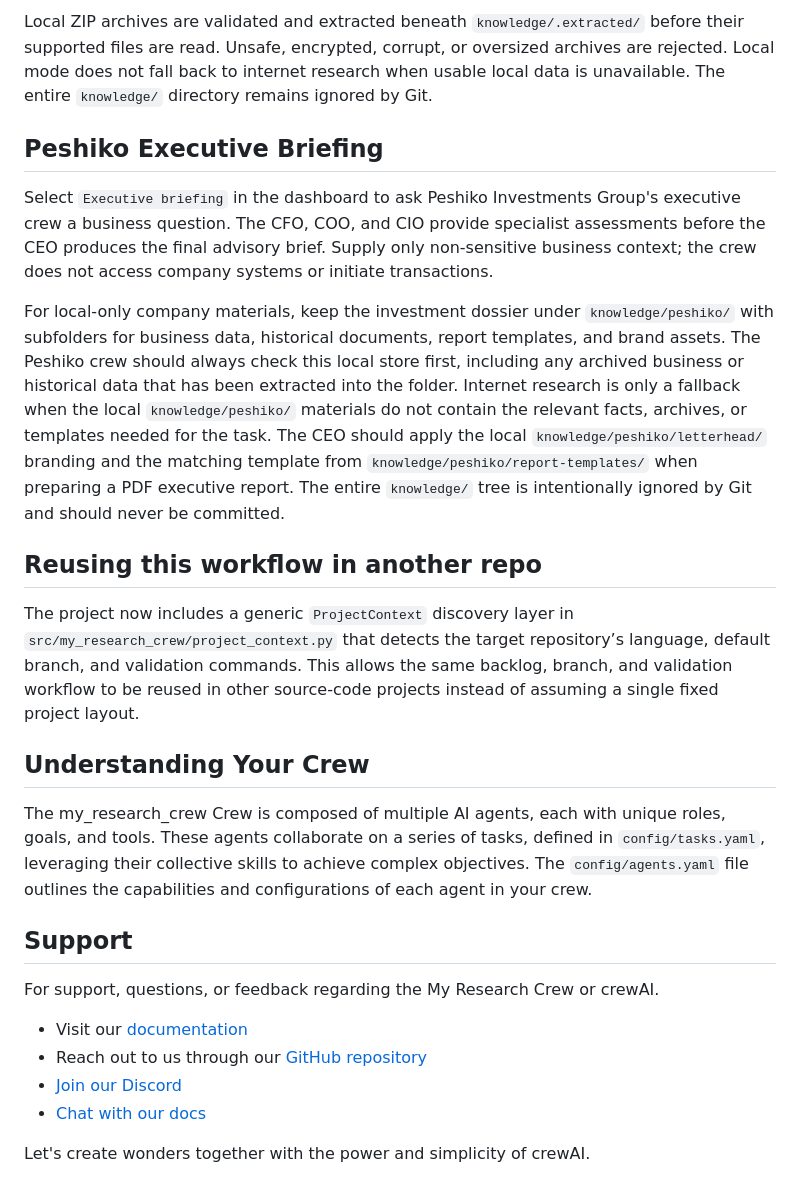
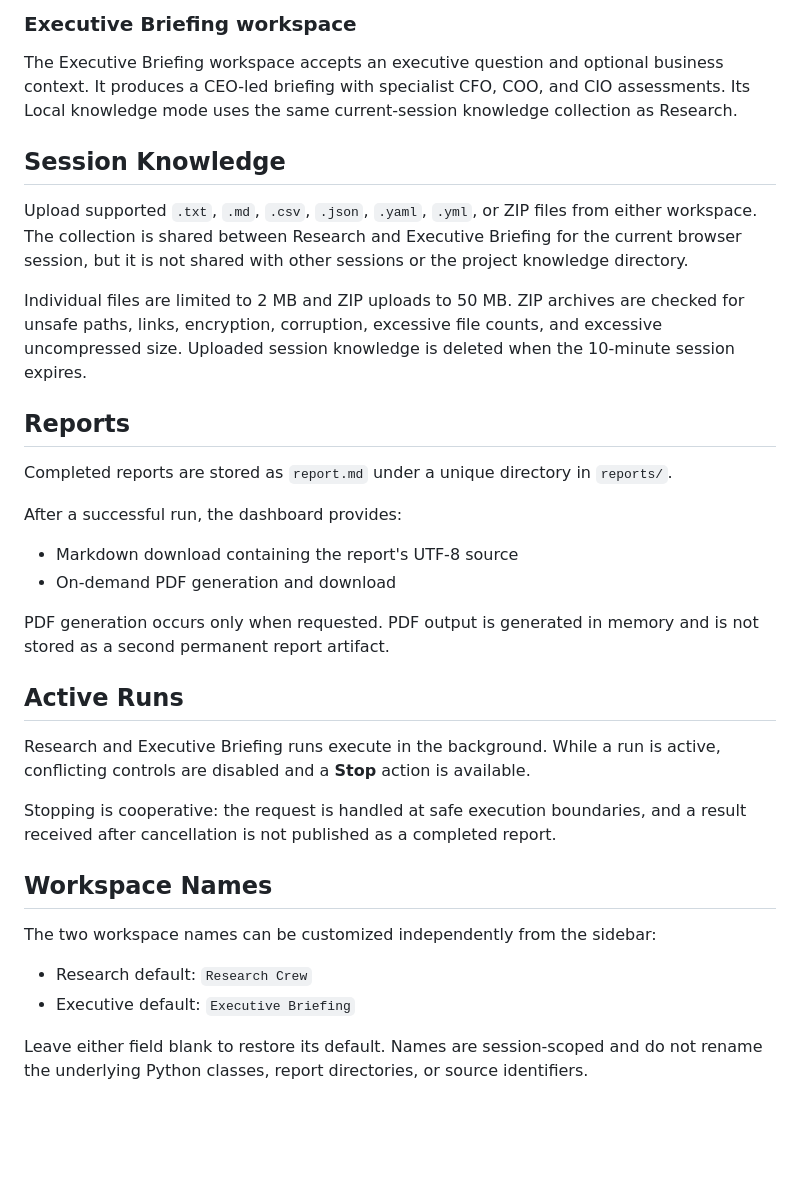
Before and after one commit to mtshikomba/ai-research, a Markdown page: README.md, the part around one of its changes. Rendered like a GitHub page; blank space fills up the shorter version.

Commit message:
[task-021] Rewrite project README

```diff
--- a/README.md
+++ b/README.md
@@ -85,44 +49,51 @@ control to select exactly one source for each run:
 
-Local ZIP archives are validated and extracted beneath
-`knowledge/.extracted/` before their supported files are read. Unsafe,
-encrypted, corrupt, or oversized archives are rejected. Local mode does not
-fall back to internet research when usable local data is unavailable. The
-entire `knowledge/` directory remains ignored by Git.
+### Executive Briefing workspace
 
-## Peshiko Executive Briefing
+The Executive Briefing workspace accepts an executive question and optional
+business context. It produces a CEO-led briefing with specialist CFO, COO, and
+CIO assessments. Its Local knowledge mode uses the same current-session
+knowledge collection as Research.
 
-Select `Executive briefing` in the dashboard to ask Peshiko Investments Group's
-executive crew a business question. The CFO, COO, and CIO provide specialist
-assessments before the CEO produces the final advisory brief. Supply only
-non-sensitive business context; the crew does not access company systems or
-initiate transactions.
+## Session Knowledge
 
-For local-only company materials, keep the investment dossier under
-`knowledge/peshiko/` with subfolders for business data, historical documents,
-report templates, and brand assets. The Peshiko crew should always check this
-local store first, including any archived business or historical data that has
-been extracted into the folder. Internet research is only a fallback when the
-local `knowledge/peshiko/` materials do not contain the relevant facts,
-archives, or templates needed for the task. The CEO should apply the local
-`knowledge/peshiko/letterhead/` branding and the matching template from
-`knowledge/peshiko/report-templates/` when preparing a PDF executive report.
-The entire `knowledge/` tree is intentionally ignored by Git and should never be
-committed.
+Upload supported `.txt`, `.md`, `.csv`, `.json`, `.yaml`, `.yml`, or ZIP files
+from either workspace. The collection is shared between Research and Executive
+Briefing for the current browser session, but it is not shared with other
+sessions or the project knowledge directory.
 
-## Reusing this workflow in another repo
+Individual files are limited to 2 MB and ZIP uploads to 50 MB. ZIP archives
+are checked for unsafe paths, links, encryption, corruption, excessive file
+counts, and excessive uncompressed size. Uploaded session knowledge is deleted
+when the 10-minute session expires.
 
-The project now includes a generic `ProjectContext` discovery layer in `src/my_research_crew/project_context.py` that detects the target repository’s language, default branch, and validation commands. This allows the same backlog, branch, and validation workflow to be reused in other source-code projects instead of assuming a single fixed project layout.
+## Reports
 
-## Understanding Your Crew
+Completed reports are stored as `report.md` under a unique directory in
+`reports/`.
 
-The my_research_crew Crew is composed of multiple AI agents, each with unique roles, goals, and tools. These agents collaborate on a series of tasks, defined in `config/tasks.yaml`, leveraging their collective skills to achieve complex objectives. The `config/agents.yaml` file outlines the capabilities and configurations of each agent in your crew.
+After a successful run, the dashboard provides:
 
-## Support
+- Markdown download containing the report's UTF-8 source
+- On-demand PDF generation and download
 
-For support, questions, or feedback regarding the My Research Crew or crewAI.
-- Visit our [documentation](https://docs.crewai.com)
-- Reach out to us through our [GitHub repository](https://github.com/joaomdmoura/crewai)
-- [Join our Discord](https://discord.com/invite/X4JWnZnxPb)
-- [Chat with our docs](https://chatg.pt/DWjSBZn)
+PDF generation occurs only when requested. PDF output is generated in memory
+and is not stored as a second permanent report artifact.
 
-Let's create wonders together with the power and simplicity of crewAI.
+## Active Runs
+
+Research and Executive Briefing runs execute in the background. While a run is
+active, conflicting controls are disabled and a **Stop** action is available.
+
+Stopping is cooperative: the request is handled at safe execution boundaries,
+and a result received after cancellation is not published as a completed report.
+
+## Workspace Names
+
+The two workspace names can be customized independently from the sidebar:
+
+- Research default: `Research Crew`
+- Executive default: `Executive Briefing`
+
+Leave either field blank to restore its default. Names are session-scoped and
+do not rename the underlying Python classes, report directories, or source
+identifiers.
```
Also changed, not shown: other parts of README.md (+22 -58 lines), .tasks/in-progress/task-021-update-project-readme.md (added, +83 -0 lines).
